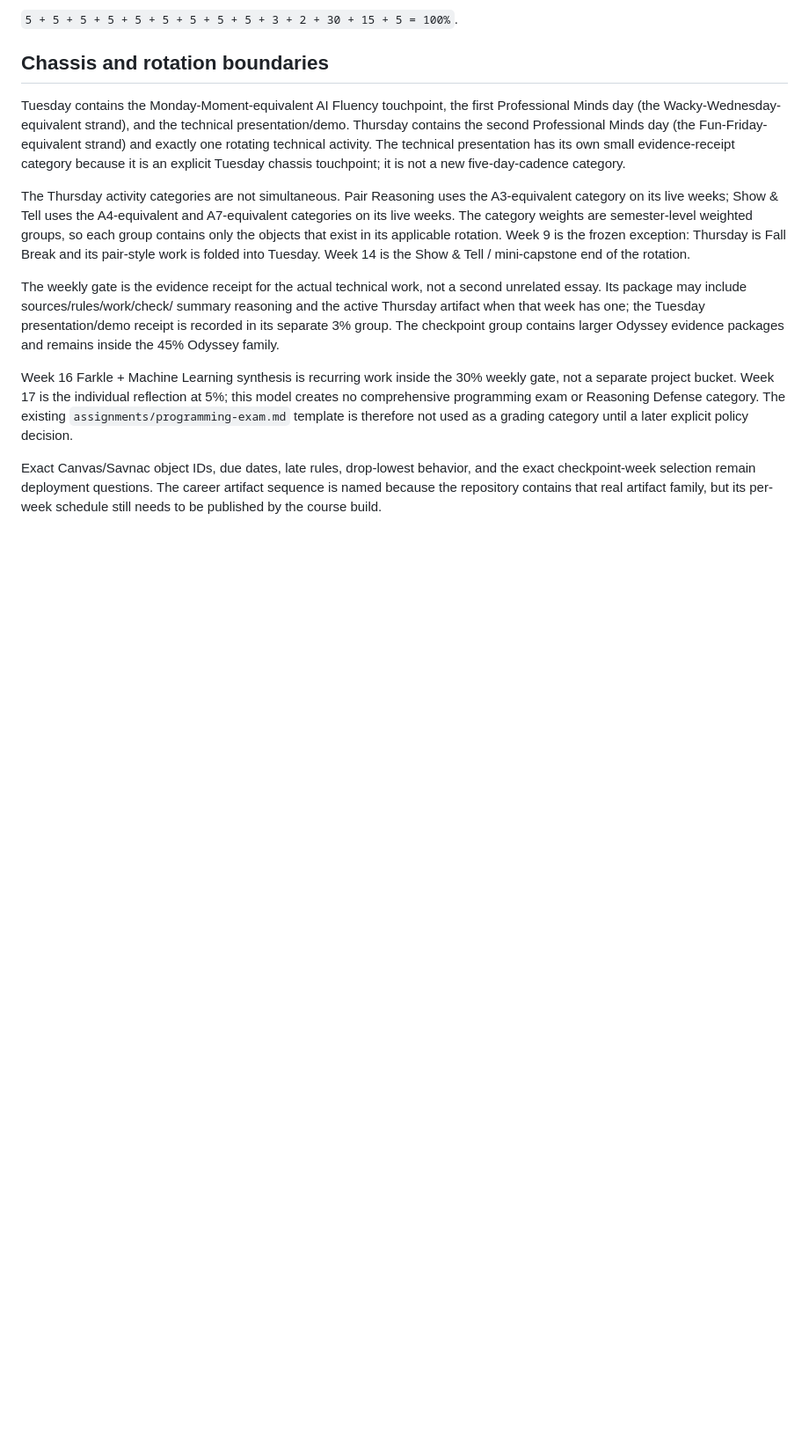
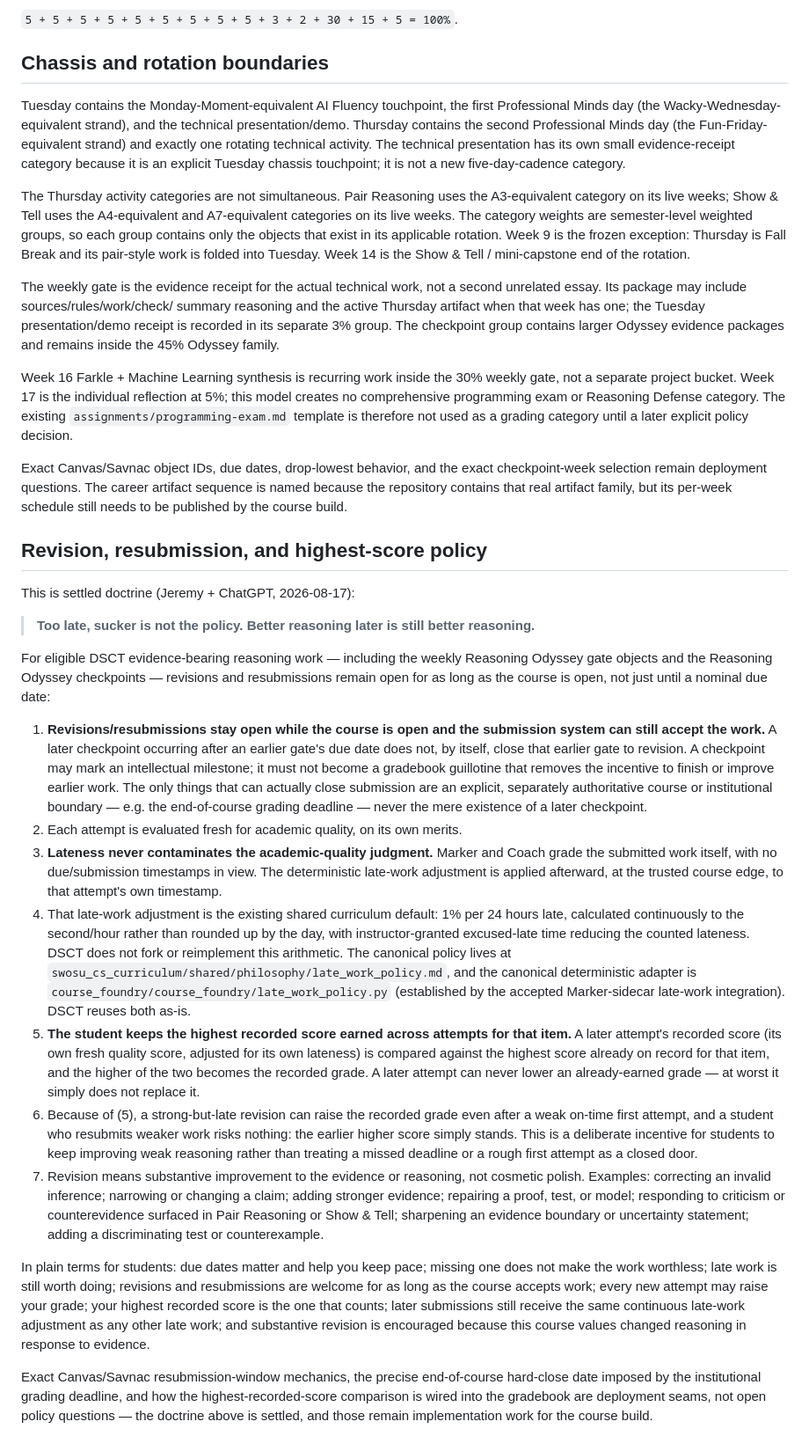
Before and after one commit to jeremy-evert/discrete_structures_and_critical_thinking, a Markdown page: docs/grading-model.md, the part around the change. Shown at 88% size. Drawn GitHub-style; blank space fills up the shorter version.

```diff
--- a/docs/grading-model.md
+++ b/docs/grading-model.md
@@ -78,8 +78,75 @@ Reasoning Defense category. The existing `assignments/programming-exam.md`
 template is therefore not used as a grading category until a later explicit
 policy decision.
 
-Exact Canvas/Savnac object IDs, due dates, late rules, drop-lowest behavior,
-and the exact checkpoint-week selection remain deployment questions. The
-career artifact sequence is named because the repository contains that real
-artifact family, but its per-week schedule still needs to be published by the
-course build.
+Exact Canvas/Savnac object IDs, due dates, drop-lowest behavior, and the exact
+checkpoint-week selection remain deployment questions. The career artifact
+sequence is named because the repository contains that real artifact family,
+but its per-week schedule still needs to be published by the course build.
+
+## Revision, resubmission, and highest-score policy
+
+This is settled doctrine (Jeremy + ChatGPT, 2026-08-17):
+
+> **Too late, sucker is not the policy. Better reasoning later is still better reasoning.**
+
+For eligible DSCT evidence-bearing reasoning work — including the weekly
+Reasoning Odyssey gate objects and the Reasoning Odyssey checkpoints —
+revisions and resubmissions remain open for as long as the course is open,
+not just until a nominal due date:
+
+1. **Revisions/resubmissions stay open while the course is open and the
+   submission system can still accept the work.** A later checkpoint
+   occurring after an earlier gate's due date does not, by itself, close
+   that earlier gate to revision. A checkpoint may mark an intellectual
+   milestone; it must not become a gradebook guillotine that removes the
+   incentive to finish or improve earlier work. The only things that can
+   actually close submission are an explicit, separately authoritative
+   course or institutional boundary — e.g. the end-of-course grading
+   deadline — never the mere existence of a later checkpoint.
+2. Each attempt is evaluated fresh for academic quality, on its own merits.
+3. **Lateness never contaminates the academic-quality judgment.** Marker and
+   Coach grade the submitted work itself, with no due/submission timestamps
+   in view. The deterministic late-work adjustment is applied afterward, at
+   the trusted course edge, to that attempt's own timestamp.
+4. That late-work adjustment is the existing shared curriculum default: 1%
+   per 24 hours late, calculated continuously to the second/hour rather than
+   rounded up by the day, with instructor-granted excused-late time reducing
+   the counted lateness. DSCT does not fork or reimplement this arithmetic.
+   The canonical policy lives at
+   `swosu_cs_curriculum/shared/philosophy/late_work_policy.md`, and the
+   canonical deterministic adapter is
+   `course_foundry/course_foundry/late_work_policy.py` (established by the
+   accepted Marker-sidecar late-work integration). DSCT reuses both as-is.
+5. **The student keeps the highest recorded score earned across attempts for
+   that item.** A later attempt's recorded score (its own fresh quality
+   score, adjusted for its own lateness) is compared against the highest
+   score already on record for that item, and the higher of the two becomes
+   the recorded grade. A later attempt can never lower an already-earned
+   grade — at worst it simply does not replace it.
+6. Because of (5), a strong-but-late revision can raise the recorded grade
+   even after a weak on-time first attempt, and a student who resubmits
+   weaker work risks nothing: the earlier higher score simply stands. This is
+   a deliberate incentive for students to keep improving weak reasoning
+   rather than treating a missed deadline or a rough first attempt as a
+   closed door.
+7. Revision means substantive improvement to the evidence or reasoning, not
+   cosmetic polish. Examples: correcting an invalid inference; narrowing or
+   changing a claim; adding stronger evidence; repairing a proof, test, or
+   model; responding to criticism or counterevidence surfaced in Pair
+   Reasoning or Show & Tell; sharpening an evidence boundary or uncertainty
+   statement; adding a discriminating test or counterexample.
+
+In plain terms for students: due dates matter and help you keep pace; missing
+one does not make the work worthless; late work is still worth doing;
+revisions and resubmissions are welcome for as long as the course accepts
+work; every new attempt may raise your grade; your highest recorded score is
+the one that counts; later submissions still receive the same continuous
+late-work adjustment as any other late work; and substantive revision is
+encouraged because this course values changed reasoning in response to
+evidence.
+
+Exact Canvas/Savnac resubmission-window mechanics, the precise end-of-course
+hard-close date imposed by the institutional grading deadline, and how the
+highest-recorded-score comparison is wired into the gradebook are deployment
+seams, not open policy questions — the doctrine above is settled, and those
+remain implementation work for the course build.
```
Also changed, not shown: sidecar/reports/317_revision_resubmission_highest_score_policy.md (added, +216 -0 lines).
